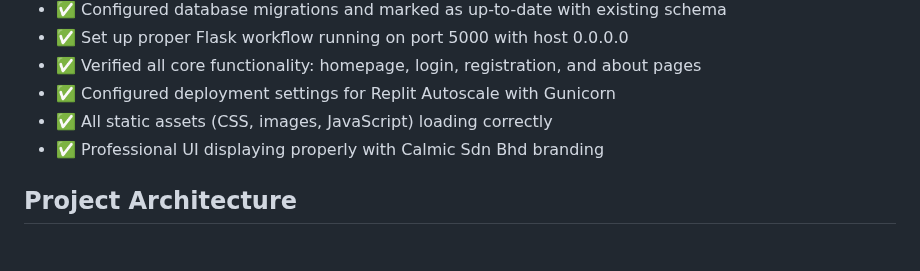
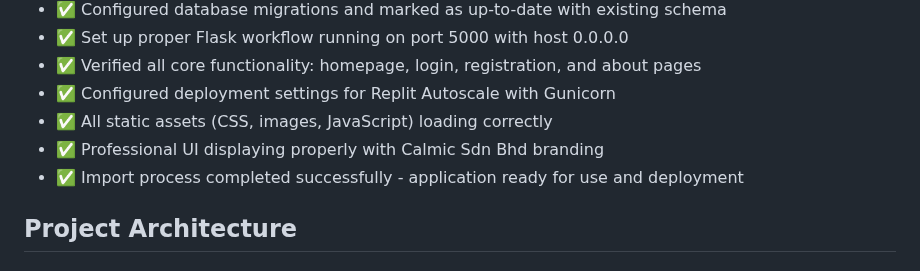
Before and after one commit to hamkasu/photoverone, a Markdown page: replit.md, the part around the change. Drawn GitHub-style.

Commit message:
Complete the photo management platform import and make it ready for deployment
Finalize Replit import, confirming configuration, asset loading, and UI display for the PhotoVault platform.

Replit-Commit-Author: Agent
Replit-Commit-Session-Id: 55094e2a-6aa0-40e5-902f-ab1b31721a48
Replit-Commit-Checkpoint-Type: full_checkpoint
Replit-Commit-Screenshot-Url: https://storage.googleapis.com/screenshot-production-us-central1/91186b96-ccae-4bbd-9ea2-14cdb1404fbb/55094e2a-6aa0-40e5-902f-ab1b31721a48/1GFsQaz

```diff
--- a/replit.md
+++ b/replit.md
@@ -13,6 +13,7 @@ PhotoVault is a professional photo management platform built with Python Flask b
 - ✅ Configured deployment settings for Replit Autoscale with Gunicorn
 - ✅ All static assets (CSS, images, JavaScript) loading correctly
 - ✅ Professional UI displaying properly with Calmic Sdn Bhd branding
+- ✅ Import process completed successfully - application ready for use and deployment
 
 ## Project Architecture
 
```
